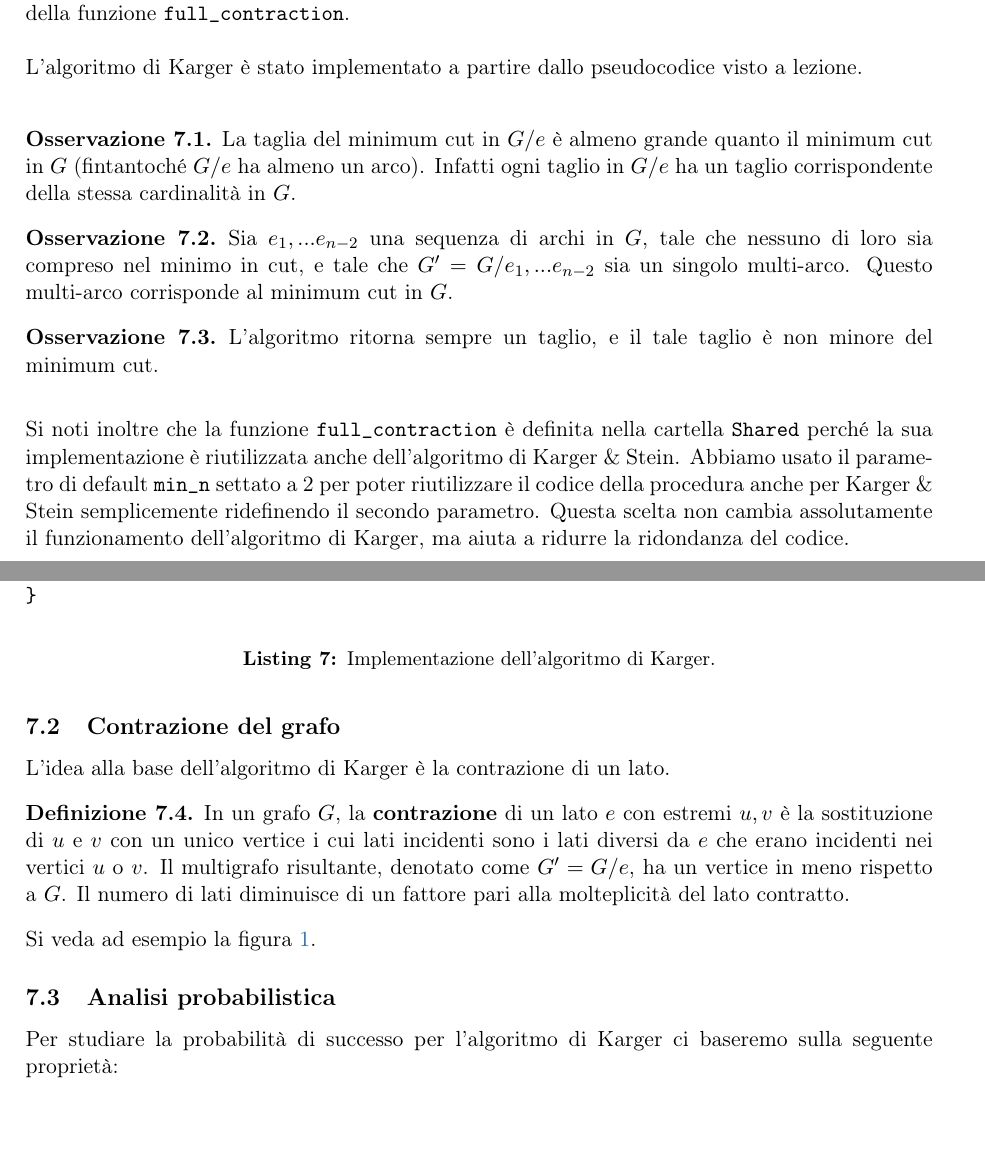
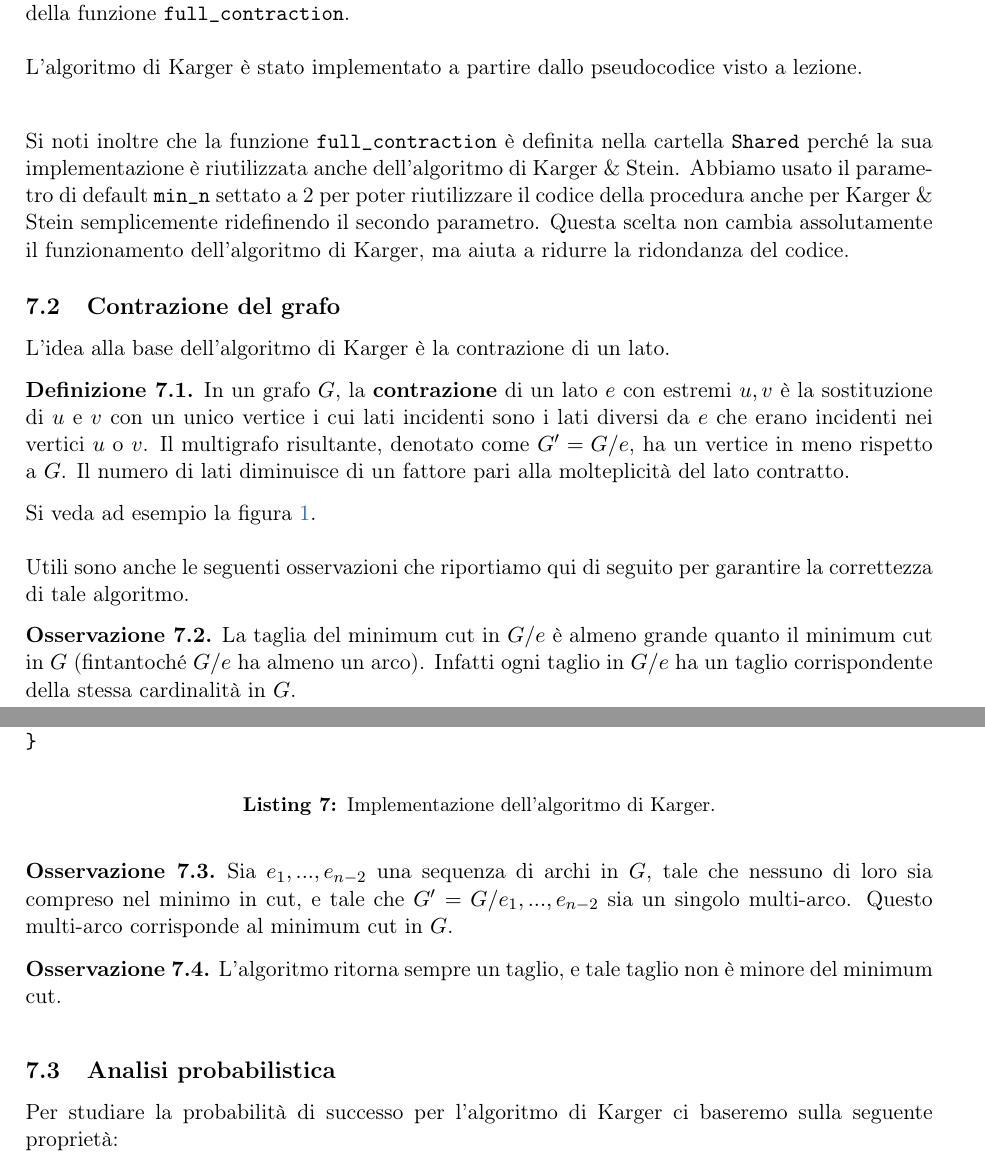
Before and after one commit to jkomyno/algorithms-hw3, a LaTeX document (report/main.tex, which reads report/chapters/7-karger-algorithm.tex): two parts of pages 12 and 13 of 29, joined at a grey line, cut so that both start at the same text. Compiled offline with pdfLaTeX.

Commit message:
Fixed typos

```diff
--- a/report/chapters/7-karger-algorithm.tex
+++ b/report/chapters/7-karger-algorithm.tex
@@ -68,18 +68,6 @@ size_t karger(const std::shared_ptr<AdjacencyMapGraph>& graph, size_t k) noexcep
 
 \noindent L'algoritmo di Karger è stato implementato a partire dallo pseudocodice visto a lezione. \\
 
-\begin{obser}
-La taglia del minimum cut in $ G/e $ è almeno grande quanto il minimum cut in $ G $  (fintantoché $ G/e $ ha almeno un arco). Infatti ogni taglio in $ G/e $ ha un taglio corrispondente della stessa cardinalità in $ G $.
-\end{obser}
-
-\begin{obser}
-Sia $ e_1,...e_{n-2} $ una sequenza di archi in $ G $, tale che nessuno di loro sia compreso nel minimo in cut, e tale che $ G'=G/{ e_1,...e_{n-2}} $ sia un singolo multi-arco. Questo multi-arco corrisponde al minimum cut in $ G $.
-\end{obser}
-
-\begin{obser}
-L'algoritmo ritorna sempre un taglio, e il tale taglio è non minore del minimum cut.
-\end{obser}
-
 \vspace{10pt}
 \noindent Si noti inoltre che la funzione \codeinline{full\_contraction} è definita nella cartella \codeinline{Shared} perché la sua implementazione è riutilizzata anche dell'algoritmo di Karger \& Stein. Abbiamo usato il parametro di default \codeinline{min\_n} settato a 2 per poter riutilizzare il codice della procedura anche per Karger \& Stein semplicemente ridefinendo il secondo parametro. Questa scelta non cambia assolutamente il funzionamento dell'algoritmo di Karger, ma aiuta a ridurre la ridondanza del codice.
 
@@ -93,7 +81,21 @@ In un grafo $ G $, la \textbf{contrazione} di un lato $e$ con estremi $u, v$ è
 Il multigrafo risultante, denotato come $G' = G/e$, ha un vertice in meno rispetto a $G$. Il numero di lati diminuisce di un fattore pari alla molteplicità del lato contratto.
 \end{defn}
 
-\noindent Si veda ad esempio la figura \ref{fig:contraction-example}.
+\noindent Si veda ad esempio la figura \ref{fig:contraction-example}.\\
+
+\noindent Utili sono anche le seguenti osservazioni che riportiamo qui di seguito per garantire la correttezza di tale algoritmo.
+
+\begin{obser}
+La taglia del minimum cut in $ G/e $ è almeno grande quanto il minimum cut in $ G $  (fintantoché $ G/e $ ha almeno un arco). Infatti ogni taglio in $ G/e $ ha un taglio corrispondente della stessa cardinalità in $ G $.
+\end{obser}
+
+\begin{obser}
+Sia $ e_1,...,e_{n-2} $ una sequenza di archi in $ G $, tale che nessuno di loro sia compreso nel minimo in cut, e tale che $ G'=G/{ e_1,...,e_{n-2}} $ sia un singolo multi-arco. Questo multi-arco corrisponde al minimum cut in $ G $.
+\end{obser}
+
+\begin{obser}
+L'algoritmo ritorna sempre un taglio, e tale taglio non è minore del minimum cut.
+\end{obser}
 
 
 
--- a/report/main.tex
+++ b/report/main.tex
@@ -112,6 +112,7 @@
 
 \theoremstyle{definition}
 \newtheorem{defn}[thm]{Definizione}
+\newtheorem{prop}[thm]{Proprietà}
 \newtheorem{obser}[thm]{Osservazione}
 
   \begin{document}
```
Also changed, not shown: report/chapters/3-benchmark-process.tex (+1 -1 lines), report/chapters/6-implementation-choices.tex (+4 -4 lines).
